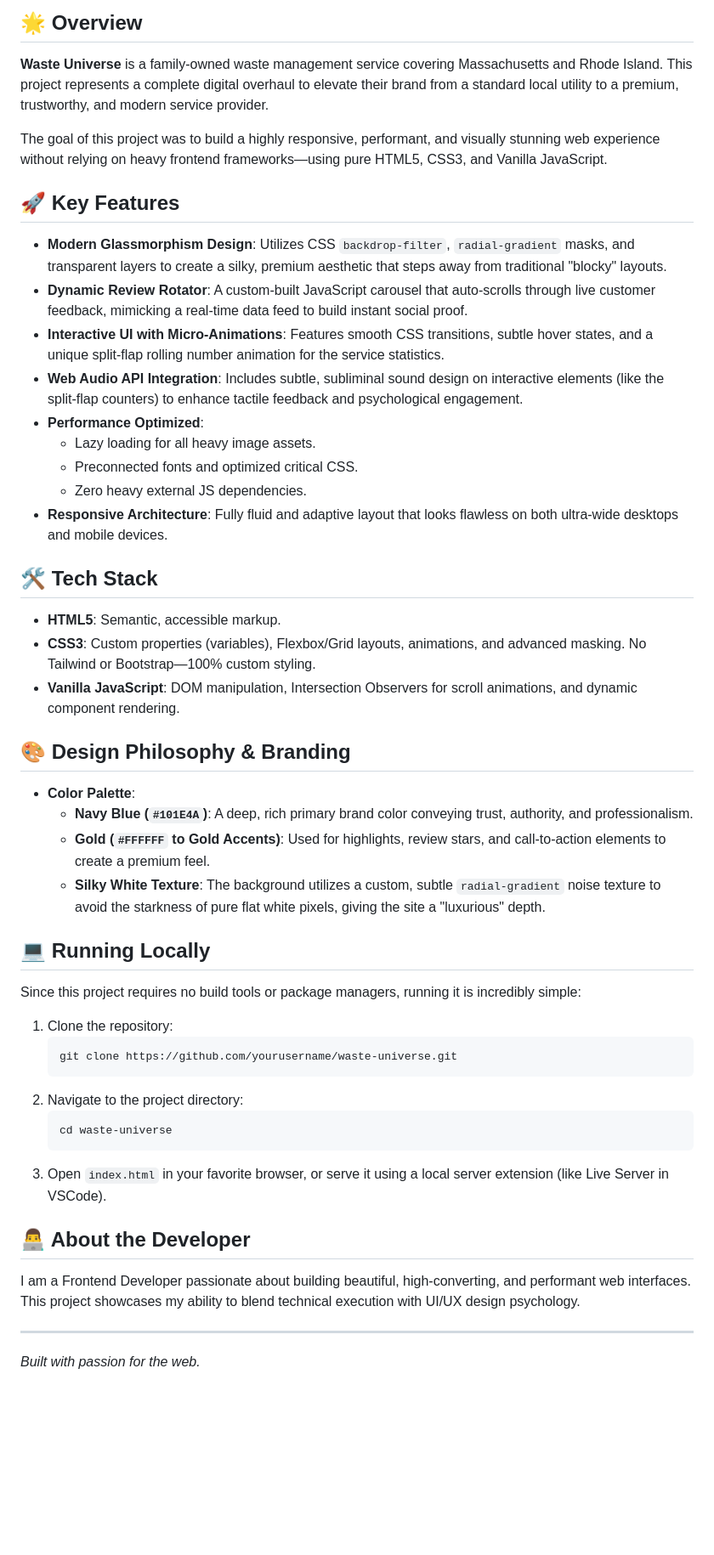
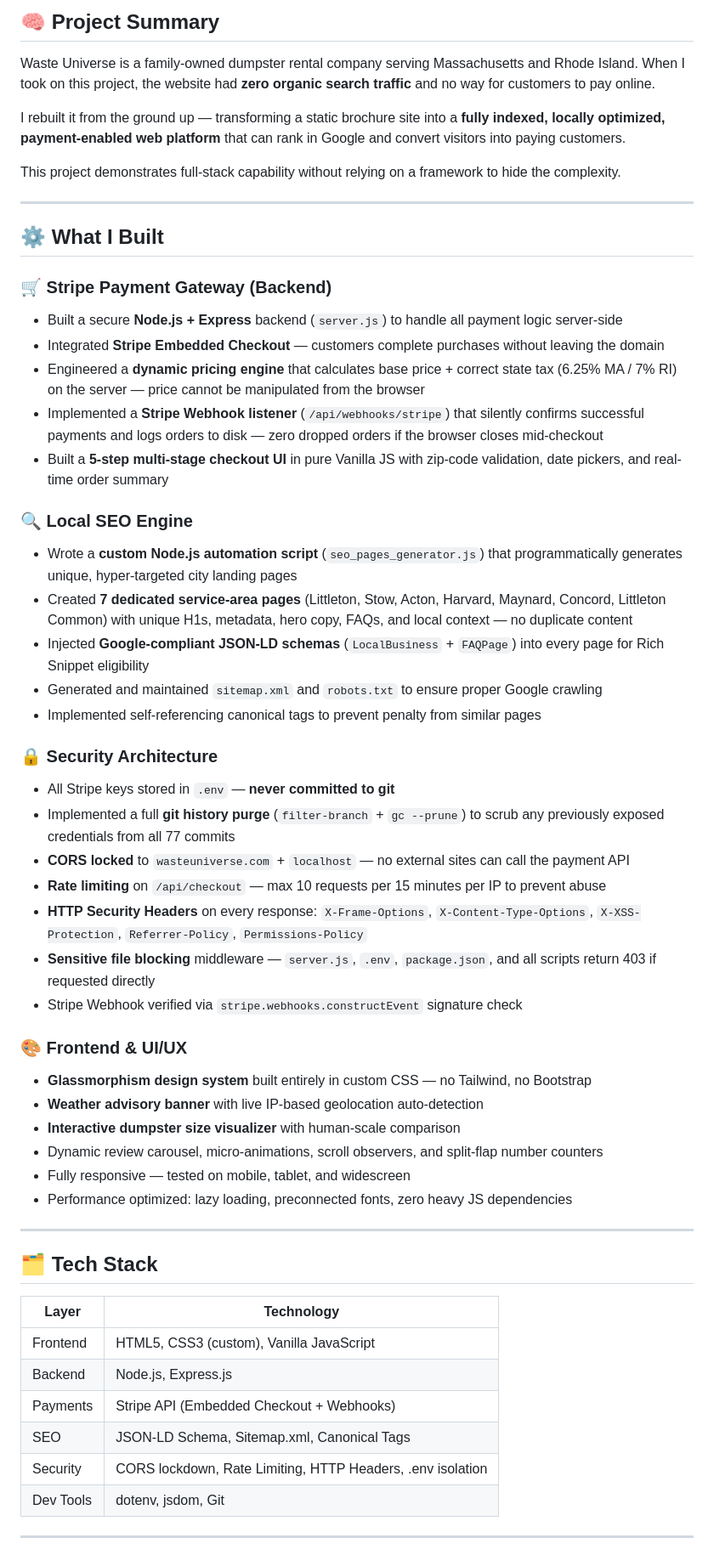
Before and after one commit to hvndal/wasteu, a Markdown page: README.md, the part around one of its changes. Shown at 85% size. Drawn GitHub-style; blank space fills up the shorter version.

````diff
--- a/README.md
+++ b/README.md
@@ -14,52 +23,59 @@
 
-## 🌟 Overview
+## 🧠 Project Summary
 
-**Waste Universe** is a family-owned waste management service covering Massachusetts and Rhode Island. This project represents a complete digital overhaul to elevate their brand from a standard local utility to a premium, trustworthy, and modern service provider.
+Waste Universe is a family-owned dumpster rental company serving Massachusetts and Rhode Island. When I took on this project, the website had **zero organic search traffic** and no way for customers to pay online.
 
-The goal of this project was to build a highly responsive, performant, and visually stunning web experience without relying on heavy frontend frameworks—using pure HTML5, CSS3, and Vanilla JavaScript.
+I rebuilt it from the ground up — transforming a static brochure site into a **fully indexed, locally optimized, payment-enabled web platform** that can rank in Google and convert visitors into paying customers.
 
-## 🚀 Key Features
-
-- **Modern Glassmorphism Design**: Utilizes CSS `backdrop-filter`, `radial-gradient` masks, and transparent layers to create a silky, premium aesthetic that steps away from traditional "blocky" layouts.
-- **Dynamic Review Rotator**: A custom-built JavaScript carousel that auto-scrolls through live customer feedback, mimicking a real-time data feed to build instant social proof.
-- **Interactive UI with Micro-Animations**: Features smooth CSS transitions, subtle hover states, and a unique split-flap rolling number animation for the service statistics.
-- **Web Audio API Integration**: Includes subtle, subliminal sound design on interactive elements (like the split-flap counters) to enhance tactile feedback and psychological engagement.
-- **Performance Optimized**:
-  - Lazy loading for all heavy image assets.
-  - Preconnected fonts and optimized critical CSS.
-  - Zero heavy external JS dependencies.
-- **Responsive Architecture**: Fully fluid and adaptive layout that looks flawless on both ultra-wide desktops and mobile devices.
-
-## 🛠️ Tech Stack
-
-- **HTML5**: Semantic, accessible markup.
-- **CSS3**: Custom properties (variables), Flexbox/Grid layouts, animations, and advanced masking. No Tailwind or Bootstrap—100% custom styling.
-- **Vanilla JavaScript**: DOM manipulation, Intersection Observers for scroll animations, and dynamic component rendering.
-
-## 🎨 Design Philosophy & Branding
-
-- **Color Palette**:
-  - **Navy Blue (`#101E4A`)**: A deep, rich primary brand color conveying trust, authority, and professionalism.
-  - **Gold (`#FFFFFF` to Gold Accents)**: Used for highlights, review stars, and call-to-action elements to create a premium feel.
-  - **Silky White Texture**: The background utilizes a custom, subtle `radial-gradient` noise texture to avoid the starkness of pure flat white pixels, giving the site a "luxurious" depth.
-
-## 💻 Running Locally
-
-Since this project requires no build tools or package managers, running it is incredibly simple:
-
-1. Clone the repository:
-   ```bash
-   git clone https://github.com/yourusername/waste-universe.git
-   ```
-2. Navigate to the project directory:
-   ```bash
-   cd waste-universe
-   ```
-3. Open `index.html` in your favorite browser, or serve it using a local server extension (like Live Server in VSCode).
-
-## 👨‍💻 About the Developer
-
-I am a Frontend Developer passionate about building beautiful, high-converting, and performant web interfaces. This project showcases my ability to blend technical execution with UI/UX design psychology.
+This project demonstrates full-stack capability without relying on a framework to hide the complexity.
 
 ---
-*Built with passion for the web.*
+
+## ⚙️ What I Built
+
+### 🛒 Stripe Payment Gateway (Backend)
+- Built a secure **Node.js + Express** backend (`server.js`) to handle all payment logic server-side
+- Integrated **Stripe Embedded Checkout** — customers complete purchases without leaving the domain
+- Engineered a **dynamic pricing engine** that calculates base price + correct state tax (6.25% MA / 7% RI) on the server — price cannot be manipulated from the browser
+- Implemented a **Stripe Webhook listener** (`/api/webhooks/stripe`) that silently confirms successful payments and logs orders to disk — zero dropped orders if the browser closes mid-checkout
+- Built a **5-step multi-stage checkout UI** in pure Vanilla JS with zip-code validation, date pickers, and real-time order summary
+
+### 🔍 Local SEO Engine
+- Wrote a **custom Node.js automation script** (`seo_pages_generator.js`) that programmatically generates unique, hyper-targeted city landing pages
+- Created **7 dedicated service-area pages** (Littleton, Stow, Acton, Harvard, Maynard, Concord, Littleton Common) with unique H1s, metadata, hero copy, FAQs, and local context — no duplicate content
+- Injected **Google-compliant JSON-LD schemas** (`LocalBusiness` + `FAQPage`) into every page for Rich Snippet eligibility
+- Generated and maintained `sitemap.xml` and `robots.txt` to ensure proper Google crawling
+- Implemented self-referencing canonical tags to prevent penalty from similar pages
+
+### 🔒 Security Architecture
+- All Stripe keys stored in `.env` — **never committed to git**
+- Implemented a full **git history purge** (`filter-branch` + `gc --prune`) to scrub any previously exposed credentials from all 77 commits
+- **CORS locked** to `wasteuniverse.com` + `localhost` — no external sites can call the payment API
+- **Rate limiting** on `/api/checkout` — max 10 requests per 15 minutes per IP to prevent abuse
+- **HTTP Security Headers** on every response: `X-Frame-Options`, `X-Content-Type-Options`, `X-XSS-Protection`, `Referrer-Policy`, `Permissions-Policy`
+- **Sensitive file blocking** middleware — `server.js`, `.env`, `package.json`, and all scripts return 403 if requested directly
+- Stripe Webhook verified via `stripe.webhooks.constructEvent` signature check
+
+### 🎨 Frontend & UI/UX
+- **Glassmorphism design system** built entirely in custom CSS — no Tailwind, no Bootstrap
+- **Weather advisory banner** with live IP-based geolocation auto-detection
+- **Interactive dumpster size visualizer** with human-scale comparison
+- Dynamic review carousel, micro-animations, scroll observers, and split-flap number counters
+- Fully responsive — tested on mobile, tablet, and widescreen
+- Performance optimized: lazy loading, preconnected fonts, zero heavy JS dependencies
+
+---
+
+## 🗂️ Tech Stack
+
+| Layer | Technology |
+|---|---|
+| Frontend | HTML5, CSS3 (custom), Vanilla JavaScript |
+| Backend | Node.js, Express.js |
+| Payments | Stripe API (Embedded Checkout + Webhooks) |
+| SEO | JSON-LD Schema, Sitemap.xml, Canonical Tags |
+| Security | CORS lockdown, Rate Limiting, HTTP Headers, .env isolation |
+| Dev Tools | dotenv, jsdom, Git |
+
+---
+
````
Also changed, not shown: other parts of README.md (+79 -5 lines).
